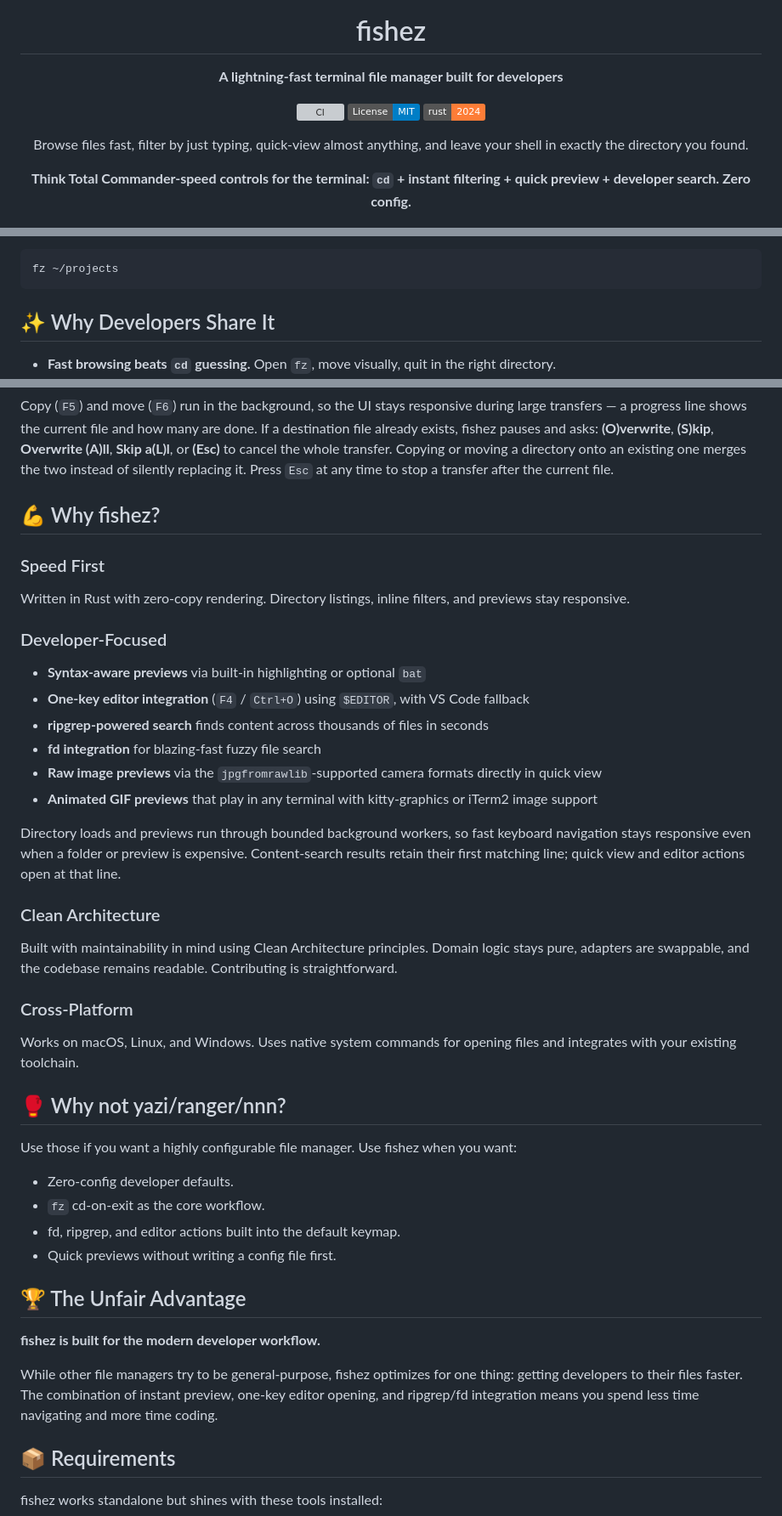
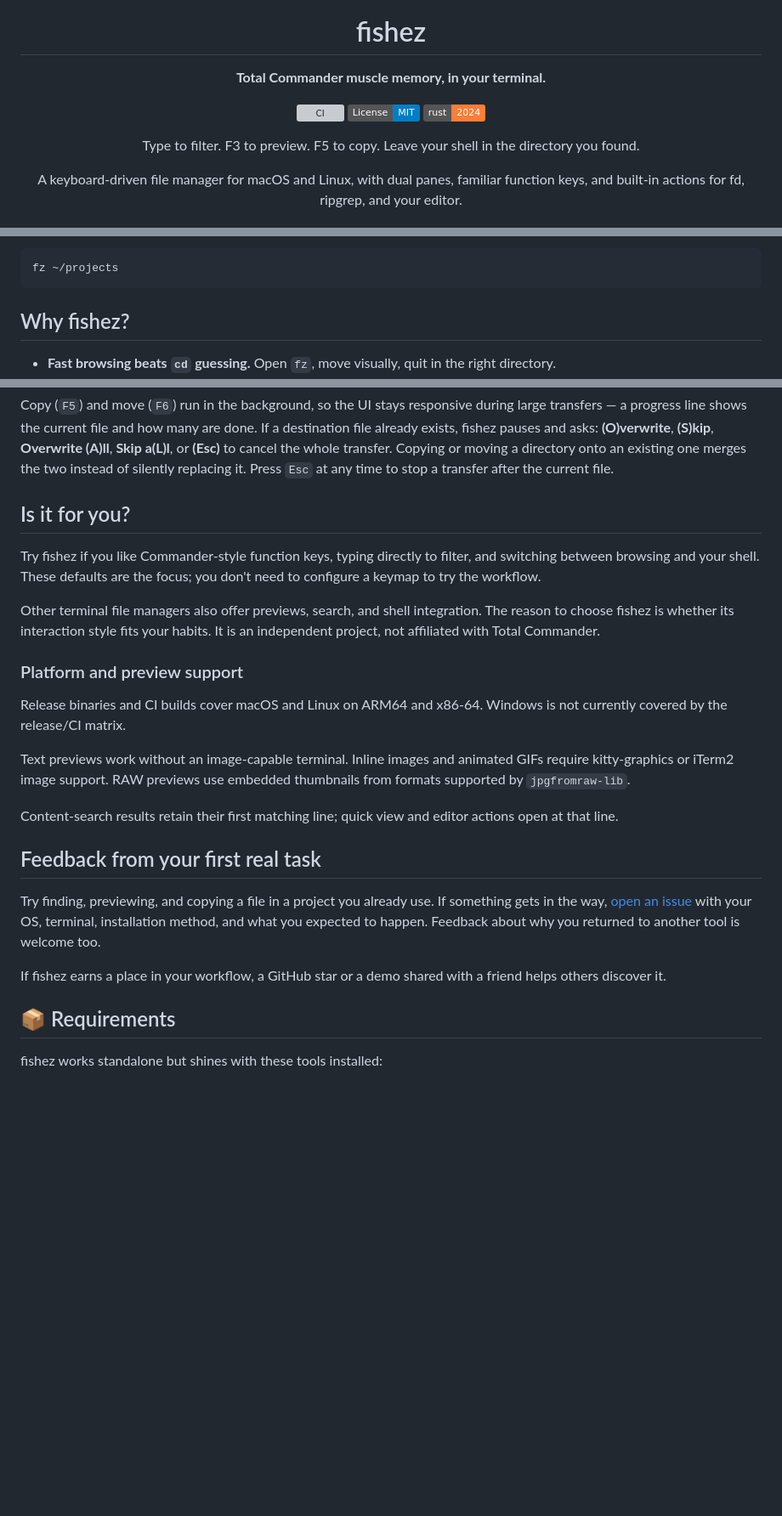
Before and after one commit to ioma8/fishez, a Markdown page: README.md, 3 parts joined by grey strips. Shown at 85% size. GitHub-like rendering; badges without logos; blank space fills up the shorter version; grey boxes are pictures that could not be loaded.

Commit message:
Clarify positioning and first-use workflow

````diff
--- a/README.md
+++ b/README.md
@@ -4,15 +4,15 @@
 
 # fishez
 
-**A lightning-fast terminal file manager built for developers**
+**Total Commander muscle memory, in your terminal.**
 
 [![CI](https://github.com/ioma8/fishez/actions/workflows/ci.yml/badge.svg)](https://github.com/ioma8/fishez/actions)
 [![License: MIT](https://img.shields.io/badge/License-MIT-blue.svg)](LICENSE)
 [![Rust](https://img.shields.io/badge/rust-2024-orange.svg)](https://www.rust-lang.org/)
 
-Browse files fast, filter by just typing, quick-view almost anything, and leave your shell in exactly the directory you found.
+Type to filter. F3 to preview. F5 to copy. Leave your shell in the directory you found.
 
-**Think Total Commander-speed controls for the terminal: `cd` + instant filtering + quick preview + developer search. Zero config.**
+A keyboard-driven file manager for macOS and Linux, with dual panes, familiar function keys, and built-in actions for fd, ripgrep, and your editor.
 
 <img src="demo.gif" alt="fishez demo" width="900" />
 
@@ -119,7 +121,7 @@ Now run:
 fz ~/projects
 ```
 
-## ✨ Why Developers Share It
+## Why fishez?
 
 - **Fast browsing beats `cd` guessing.** Open `fz`, move visually, quit in the right directory.
 - **Inline filtering is the superpower.** Start typing and the current directory narrows instantly.
@@ -160,41 +162,25 @@ Press `Ctrl+T` for a split view. `-2` / `--two-pane` still work as startup alias
 
 Copy (`F5`) and move (`F6`) run in the background, so the UI stays responsive during large transfers — a progress line shows the current file and how many are done. If a destination file already exists, fishez pauses and asks: **(O)verwrite**, **(S)kip**, **Overwrite (A)ll**, **Skip a(L)l**, or **(Esc)** to cancel the whole transfer. Copying or moving a directory onto an existing one merges the two instead of silently replacing it. Press `Esc` at any time to stop a transfer after the current file.
 
-## 💪 Why fishez?
+## Is it for you?
 
-### Speed First
-Written in Rust with zero-copy rendering. Directory listings, inline filters, and previews stay responsive.
+Try fishez if you like Commander-style function keys, typing directly to filter, and switching between browsing and your shell. These defaults are the focus; you don't need to configure a keymap to try the workflow.
 
-### Developer-Focused
-- **Syntax-aware previews** via built-in highlighting or optional `bat`
-- **One-key editor integration** (`F4` / `Ctrl+O`) using `$EDITOR`, with VS Code fallback
-- **ripgrep-powered search** finds content across thousands of files in seconds
-- **fd integration** for blazing-fast fuzzy file search
-- **Raw image previews** via the `jpgfromrawlib`-supported camera formats directly in quick view
-- **Animated GIF previews** that play in any terminal with kitty-graphics or iTerm2 image support
+Other terminal file managers also offer previews, search, and shell integration. The reason to choose fishez is whether its interaction style fits your habits. It is an independent project, not affiliated with Total Commander.
 
-Directory loads and previews run through bounded background workers, so fast keyboard navigation stays responsive even when a folder or preview is expensive. Content-search results retain their first matching line; quick view and editor actions open at that line.
+### Platform and preview support
 
-### Clean Architecture
-Built with maintainability in mind using Clean Architecture principles. Domain logic stays pure, adapters are swappable, and the codebase remains readable. Contributing is straightforward.
+Release binaries and CI builds cover macOS and Linux on ARM64 and x86-64. Windows is not currently covered by the release/CI matrix.
 
-### Cross-Platform
-Works on macOS, Linux, and Windows. Uses native system commands for opening files and integrates with your existing toolchain.
+Text previews work without an image-capable terminal. Inline images and animated GIFs require kitty-graphics or iTerm2 image support. RAW previews use embedded thumbnails from formats supported by `jpgfromraw-lib`.
 
-## 🥊 Why not yazi/ranger/nnn?
+Content-search results retain their first matching line; quick view and editor actions open at that line.
 
-Use those if you want a highly configurable file manager. Use fishez when you want:
+## Feedback from your first real task
 
-- Zero-config developer defaults.
-- `fz` cd-on-exit as the core workflow.
-- fd, ripgrep, and editor actions built into the default keymap.
-- Quick previews without writing a config file first.
+Try finding, previewing, and copying a file in a project you already use. If something gets in the way, [open an issue](https://github.com/ioma8/fishez/issues/new) with your OS, terminal, installation method, and what you expected to happen. Feedback about why you returned to another tool is welcome too.
 
-## 🏆 The Unfair Advantage
-
-**fishez is built for the modern developer workflow.**
-
-While other file managers try to be general-purpose, fishez optimizes for one thing: getting developers to their files faster. The combination of instant preview, one-key editor opening, and ripgrep/fd integration means you spend less time navigating and more time coding.
+If fishez earns a place in your workflow, a GitHub star or a demo shared with a friend helps others discover it.
 
 ## 📦 Requirements
 
````
Also changed, not shown: other parts of README.md (+19 -17 lines), docs/commander-workflow.md (added, +48 -0 lines).
